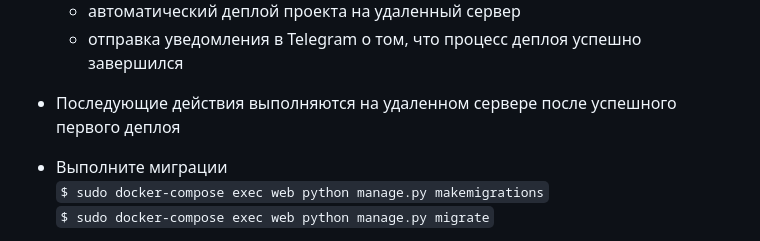
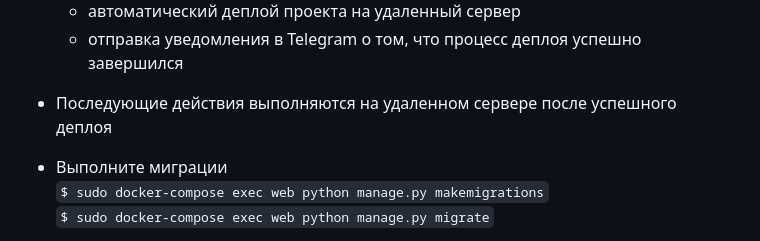
Before and after one commit to BesedinT/yamdb_final, a Markdown page: README.md, the part around the change. Rendered like a GitHub page.

```diff
--- a/README.md
+++ b/README.md
@@ -68,7 +68,7 @@ REST API для сервиса YaMDb — базы отзывов о фильма
      - автоматический деплой проекта на удаленный сервер
      - отправка уведомления в Telegram о том, что процесс деплоя успешно завершился
 
-- Последующие действия выполняются на удаленном сервере после успешного первого деплоя
+- Последующие действия выполняются на удаленном сервере после успешного деплоя
 
 - Выполните миграции
 `$ sudo docker-compose exec web python manage.py makemigrations`
```
